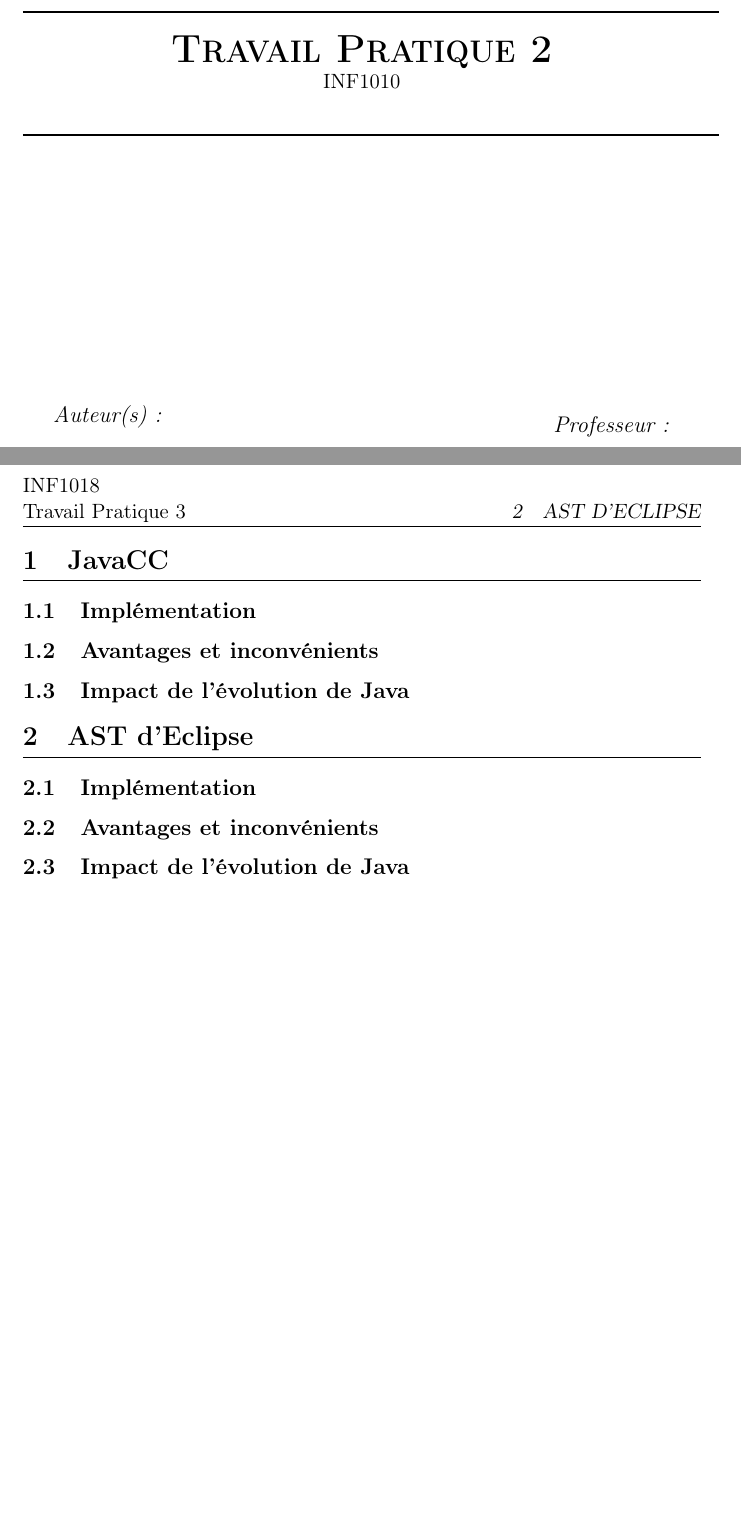
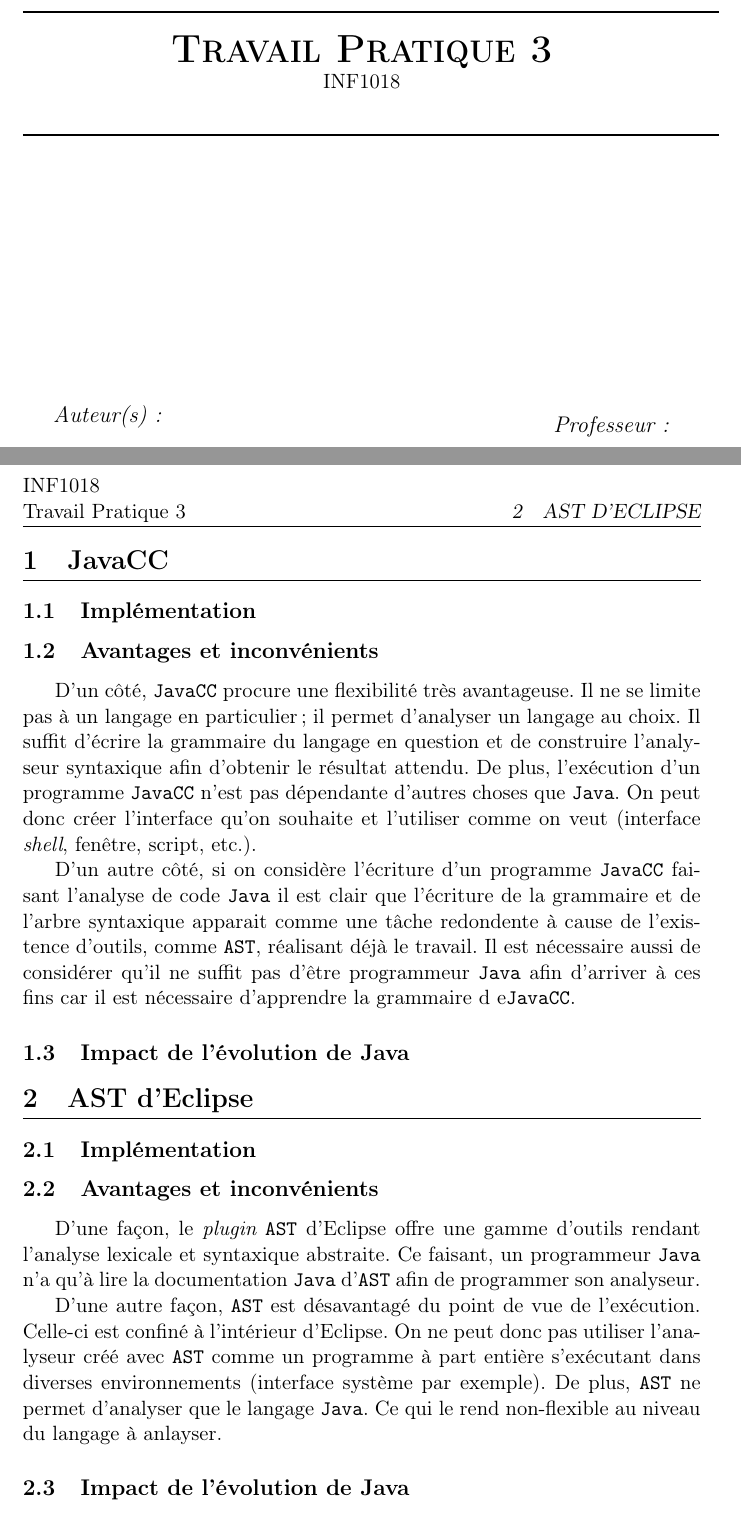
Before and after one commit to fhamelin/inf1018-tp3, a LaTeX document (rapport/rapport.tex): two parts of pages 1 and 2 of 2, joined at a grey line, cut so that both start at the same text, the shorter picture padded with empty space. Compiled offline with pdfLaTeX.

Commit message:
[rapport] Ajouts des avantages et inconvénients, corr err nom cours, tp

```diff
--- a/rapport/rapport.tex
+++ b/rapport/rapport.tex
@@ -90,8 +90,8 @@
         \begin{center}
             \noindent\rule{13cm}{1pt}\\[0.4cm]
              % Titre
-            \textsc{\huge \bfseries Travail Pratique 2}\\
-                                    INF1010\\[0.4cm]
+            \textsc{\huge \bfseries Travail Pratique 3}\\
+                                    INF1018\\[0.4cm]
             \noindent\rule{13cm}{1pt}\\[5cm]
 
             % Auteurs
@@ -139,12 +139,23 @@
         %   - permet d'analyser n'importe quel langage
         %   - permet de créer un arbre syntaxique soit-même.
         %   - exécution facile puisqu'aucune dépendence envers autres choses que Java
+            D'un côté, {\tt JavaCC} procure une flexibilité très avantageuse. Il ne se limite pas à
+            un langage en particulier ; il permet d'analyser un langage au choix. Il suffit d'écrire
+            la grammaire du langage en question et de construire l'analyseur syntaxique afin
+            d'obtenir le résultat attendu. De plus, l'exécution d'un programme {\tt JavaCC} n'est
+            pas dépendante d'autres choses que {\tt Java}. On peut donc créer l'interface qu'on
+            souhaite et l'utiliser comme on veut (interface {\it shell}, fenêtre, script, etc.).
 
         % INCONVÉNIENTS
         % - Pour l'analyse d'un projet Java, JavaCC nécessite l'écriture de beaucoup de
         %   fonctionnalités déjà implémentées (comme dans AST).
         % - nécessite d'apprendre la grammaire de JavaCC
-        %
+            D'un autre côté, si on considère l'écriture d'un programme {\tt JavaCC} faisant
+            l'analyse de code {\tt Java} il est clair que l'écriture de la grammaire et de l'arbre
+            syntaxique apparait comme une tâche redondente à cause de l'existence d'outils, comme
+            {\tt AST}, réalisant déjà le travail. Il est nécessaire aussi de considérer qu'il ne
+            suffit pas d'être programmeur {\tt Java} afin d'arriver à ces fins car il est nécessaire
+            d'apprendre la grammaire d e{\tt JavaCC}.
         % subsection avantages-inconvenients (end)
 
         \subsection{Impact de l'évolution de Java} % (fold)
@@ -168,10 +179,19 @@
         % AVANTAGES
         % - grammaire de Java déjà analysée
         % - arbre syntaxique déjà créé
+        % - Programmeur java peut coder avec AST
+            D'une façon, le {\it plugin} {\tt AST} d'Eclipse offre une gamme d'outils rendant
+            l'analyse lexicale et syntaxique abstraite. Ce faisant, un programmeur {\tt Java} n'a
+            qu'à lire la documentation {\tt Java} d'{\tt AST} afin de programmer son analyseur.
 
         % INCONVÉNIENTS
         % - exécution est confiné dans l'environnement Eclipse
         % - non-flexible au niveau du langage à analyser
+            D'une autre façon, {\tt AST} est désavantagé du point de vue de l'exécution. Celle-ci
+            est confiné à l'intérieur d'Eclipse. On ne peut donc pas utiliser l'analyseur créé avec
+            {\tt AST} comme un programme à part entière s'exécutant dans diverses environnements
+            (interface système par exemple). De plus, {\tt AST} ne permet d'analyser que le langage
+            {\tt Java}. Ce qui le rend non-flexible au niveau du langage à anlayser.
         % subsection avantages-inconvenients (end)
 
         \subsection{Impact de l'évolution de Java} % (fold)
```
Also changed, not shown: rapport/Makefile.
